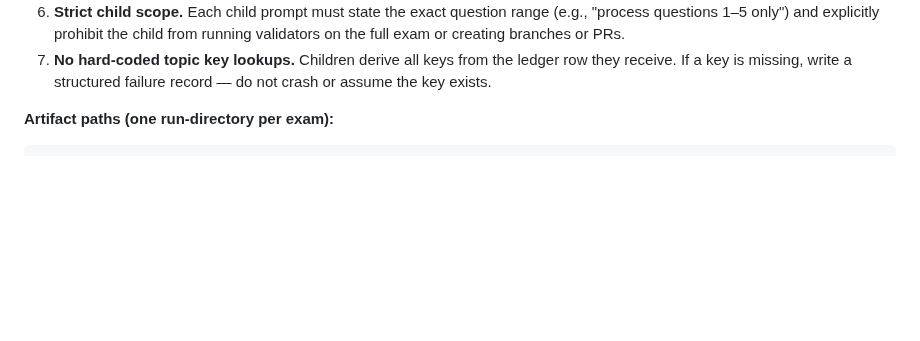
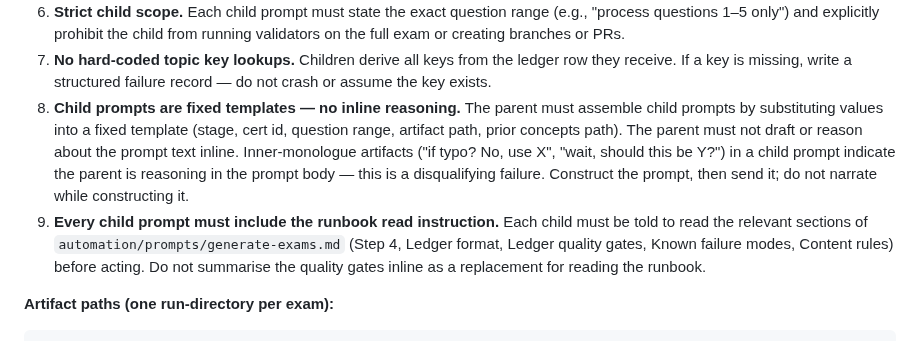
Before and after one commit to lilmuckers/databricks-exam-mocks, a Markdown page: automation/prompts/generate-exams.md, the part around the change. GitHub-like rendering; blank space fills up the shorter version.

```diff
--- a/automation/prompts/generate-exams.md
+++ b/automation/prompts/generate-exams.md
@@ -115,6 +115,19 @@ spawn stem-writer children.
 6. **No hard-coded topic key lookups.** Children derive all keys from the ledger
    row they receive. If a key is missing, write a structured failure record —
    do not crash or assume the key exists.
+7. **Child prompts are fixed templates — no inline reasoning.** The parent must
+   assemble child prompts by substituting values into a fixed template (stage,
+   cert id, question range, artifact path, prior concepts path). The parent
+   must not draft or reason about the prompt text inline. Inner-monologue
+   artifacts ("if typo? No, use X", "wait, should this be Y?") in a child
+   prompt indicate the parent is reasoning in the prompt body — this is a
+   disqualifying failure. Construct the prompt, then send it; do not narrate
+   while constructing it.
+8. **Every child prompt must include the runbook read instruction.** Each child
+   must be told to read the relevant sections of
+   `automation/prompts/generate-exams.md` (Step 4, Ledger format, Ledger
+   quality gates, Known failure modes, Content rules) before acting. Do not
+   summarise the quality gates inline as a replacement for reading the runbook.
 
 **Artifact paths (one run-directory per exam):**
 
```
Also changed, not shown: automation/prompts/audit-exams.md (+11 -0 lines).
